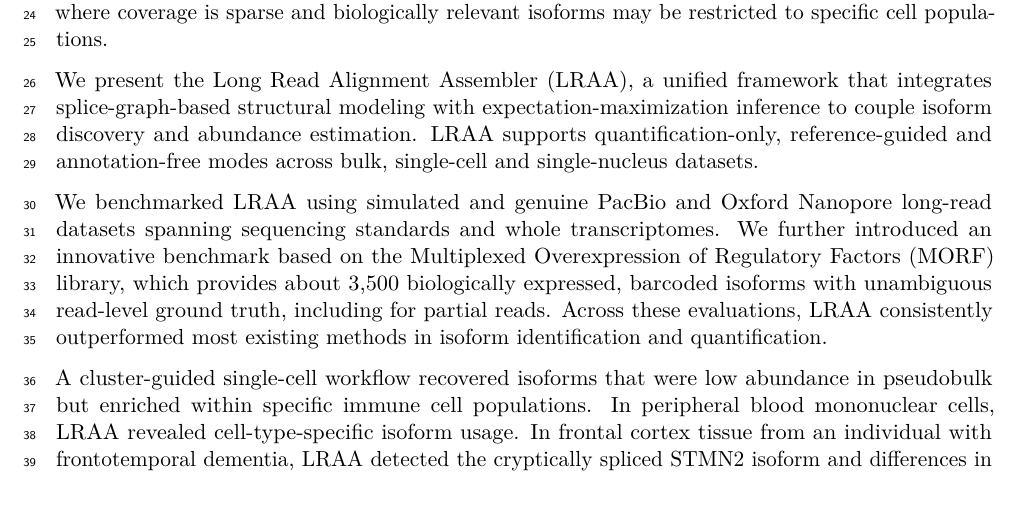
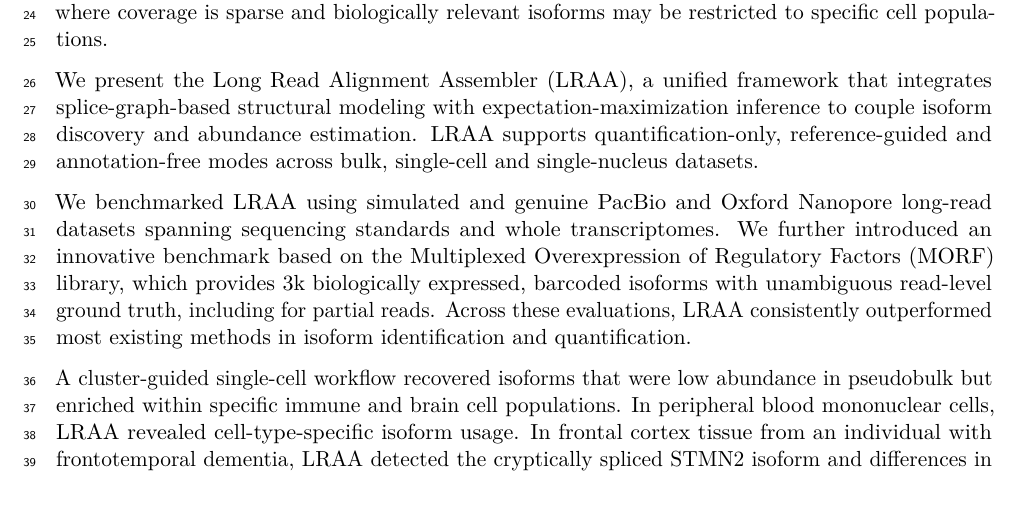
Before and after one commit to MethodsDev/LRAA-paper-LaTeX, a LaTeX document (main.tex, which reads sections/abstract.tex): part of page 1 of 74, cut so that both start at the same text. Compiled offline with pdfLaTeX.

Commit message:
Abstract: restore '3k' and 'immune and brain'
Co-Authored-By: Claude Opus 5.5 <noreply@anthropic.com>

```diff
--- a/sections/abstract.tex
+++ b/sections/abstract.tex
@@ -3,6 +3,6 @@ Recent advances in long-read transcriptome sequencing enable isoform-resolved pr
 
 We present the Long Read Alignment Assembler (LRAA), a unified framework that integrates splice-graph-based structural modeling with expectation-maximization inference to couple isoform discovery and abundance estimation. LRAA supports quantification-only, reference-guided and annotation-free modes across bulk, single-cell and single-nucleus datasets.
 
-We benchmarked LRAA using simulated and genuine PacBio and Oxford Nanopore long-read datasets spanning sequencing standards and whole transcriptomes. We further introduced an innovative benchmark based on the Multiplexed Overexpression of Regulatory Factors (MORF) library, which provides about 3,500 biologically expressed, barcoded isoforms with unambiguous read-level ground truth, including for partial reads. Across these evaluations, LRAA consistently outperformed most existing methods in isoform identification and quantification.
+We benchmarked LRAA using simulated and genuine PacBio and Oxford Nanopore long-read datasets spanning sequencing standards and whole transcriptomes. We further introduced an innovative benchmark based on the Multiplexed Overexpression of Regulatory Factors (MORF) library, which provides 3k biologically expressed, barcoded isoforms with unambiguous read-level ground truth, including for partial reads. Across these evaluations, LRAA consistently outperformed most existing methods in isoform identification and quantification.
 
-A cluster-guided single-cell workflow recovered isoforms that were low abundance in pseudobulk but enriched within specific immune cell populations. In peripheral blood mononuclear cells, LRAA revealed cell-type-specific isoform usage. In frontal cortex tissue from an individual with frontotemporal dementia, LRAA detected the cryptically spliced STMN2 isoform and differences in its share of STMN2 transcripts across neuronal populations. Transcript-derived open reading frame predictions suggested that approximately 18\% of predicted PBMC proteoforms and 8\% of those from frontal cortex arose exclusively from unannotated splice junctions or intron retention.
+A cluster-guided single-cell workflow recovered isoforms that were low abundance in pseudobulk but enriched within specific immune and brain cell populations. In peripheral blood mononuclear cells, LRAA revealed cell-type-specific isoform usage. In frontal cortex tissue from an individual with frontotemporal dementia, LRAA detected the cryptically spliced STMN2 isoform and differences in its share of STMN2 transcripts across neuronal populations. Transcript-derived open reading frame predictions suggested that approximately 18\% of predicted PBMC proteoforms and 8\% of those from frontal cortex arose exclusively from unannotated splice junctions or intron retention.
```
